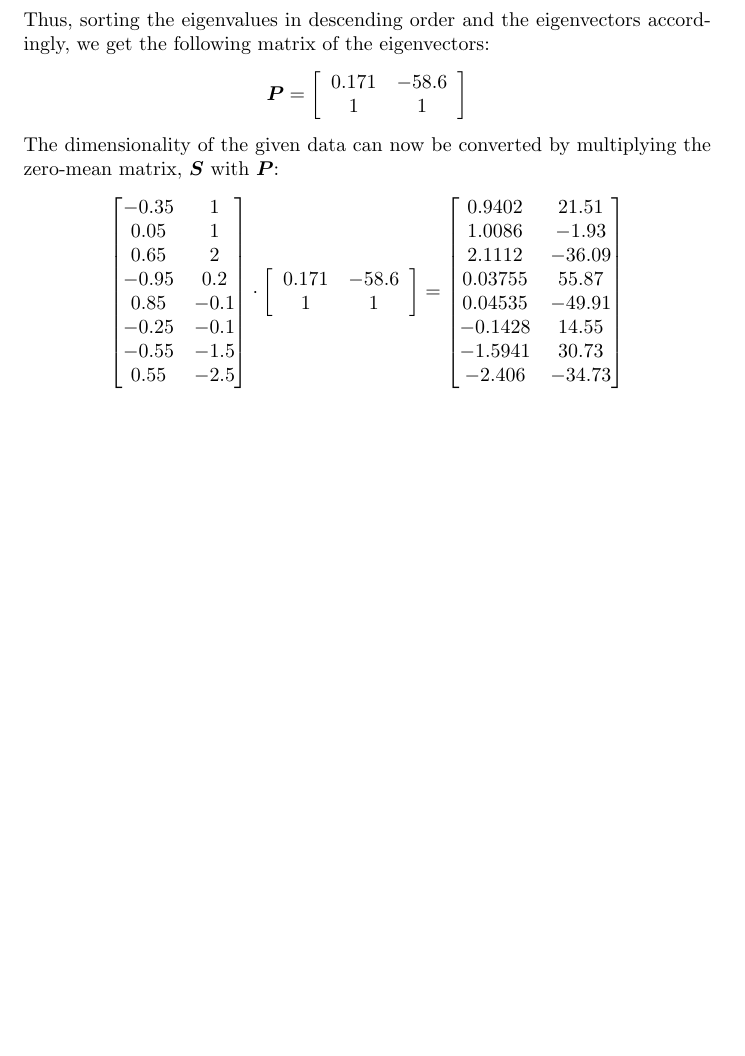
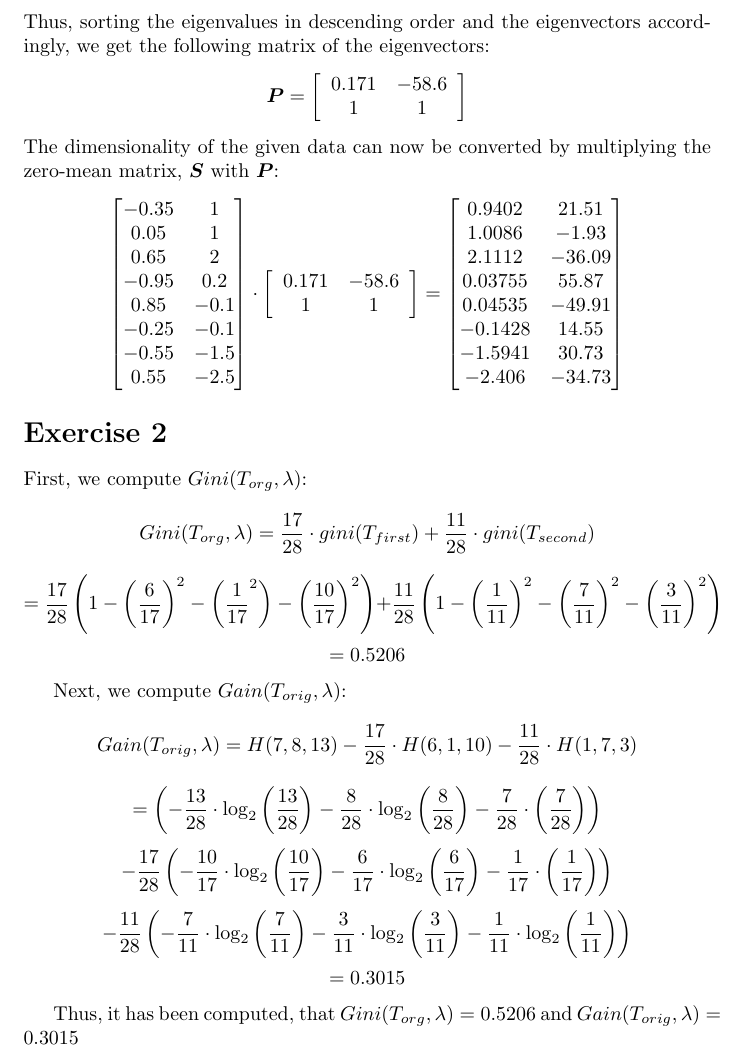
Before and after one commit to KeenbitGitHub/MAD_Exam, a LaTeX document (answers.tex): part of page 5 of 5, cut so that both start at the same text, the shorter picture padded with empty space. Compiled offline with pdfLaTeX.

Commit message:
Exercise 2

```diff
--- a/answers.tex
+++ b/answers.tex
@@ -294,4 +294,19 @@ The dimensionality of the given data can now be converted by multiplying the zer
         \end{bmatrix}
     \end{math}
 \end{center}
+
+\section*{Exercise 2}
+First, we compute $Gini(T_{org}, \lambda)$:
+$$Gini(T_{org}, \lambda) = \frac{17}{28} \cdot gini(T_{first}) + \frac{11}{28} \cdot gini(T_{second})$$
+$$= \frac{17}{28} \left(1 - \left(\frac{6}{17}\right)^2 - \left( \frac{1}{17}^2 \right) - \left( \frac{10}{17} \right)^2 \right) + \frac{11}{28} \left(1 - \left( \frac{1}{11} \right)^2 - \left( \frac{7}{11} \right)^2 - \left( \frac{3}{11} \right)^2 \right)$$
+$$ = 0.5206$$
+
+Next, we compute $Gain(T_{orig}, \lambda)$:
+$$Gain(T_{orig}, \lambda) = H(7, 8, 13) - \frac{17}{28} \cdot H(6, 1, 10) - \frac{11}{28} \cdot H(1, 7, 3)$$
+$$ = \left(-\frac{13}{28} \cdot \log_2 \left(\frac{13}{28} \right) - \frac{8}{28} \cdot \log_2 \left( \frac{8}{28} \right) - \frac{7}{28} \cdot \left( \frac{7}{28} \right) \right)$$
+$$ - \frac{17}{28} \left( - \frac{10}{17} \cdot \log_2 \left( \frac{10}{17} \right) - \frac{6}{17} \cdot \log_2 \left( \frac{6}{17} \right) - \frac{1}{17} \cdot \left( \frac{1}{17} \right) \right)$$
+$$ - \frac{11}{28} \left( - \frac{7}{11} \cdot \log_2 \left( \frac{7}{11} \right) - \frac{3}{11} \cdot \log_2 \left( \frac{3}{11} \right) - \frac{1}{11} \cdot \log_2 \left( \frac{1}{11} \right) \right)$$
+$$= 0.3015$$
+
+Thus, it has been computed, that $Gini(T_{org}, \lambda) = 0.5206$ and $Gain(T_{orig}, \lambda) = 0.3015$
 \end{document}
```
Also changed, not shown: answers.pdf.
